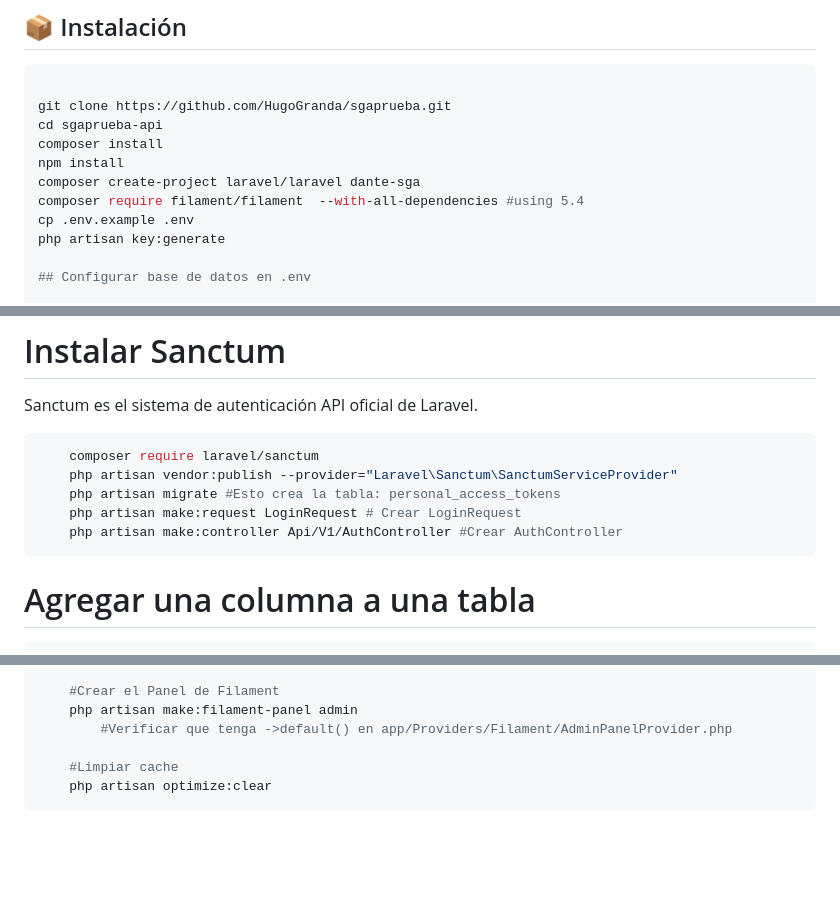
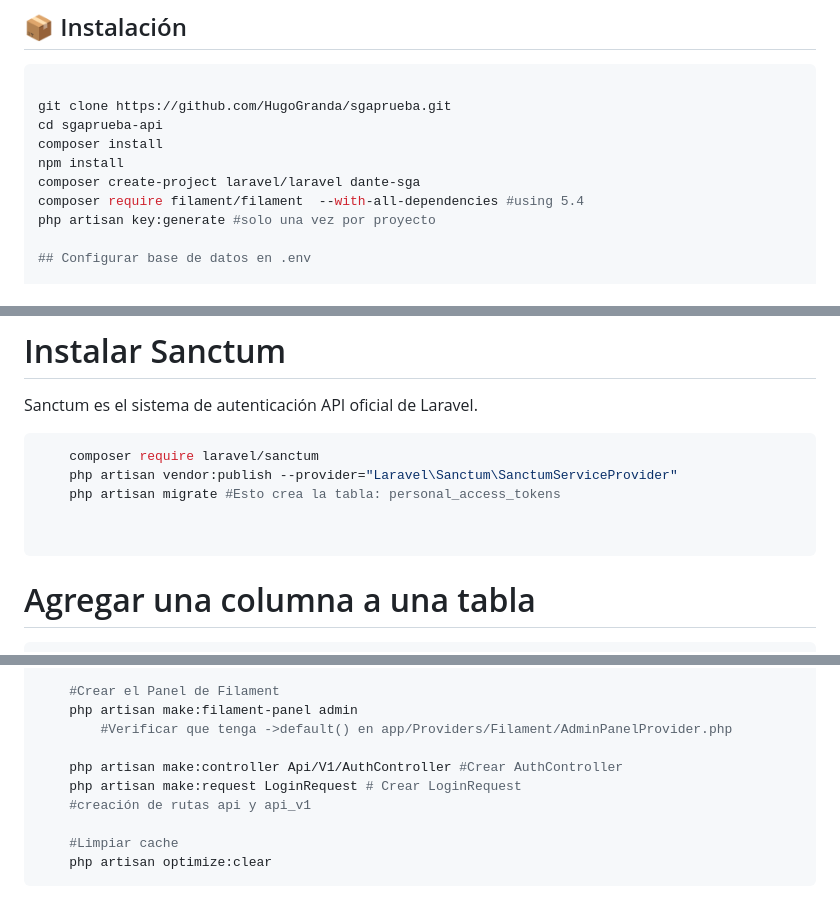
Before and after one commit to HugoGranda/sgaprueba, a Markdown page: README.md, 3 parts joined by grey strips. Rendered like a GitHub page; blank space fills up the shorter version.

Commit message:
feat: change install on readme

````diff
--- a/README.md
+++ b/README.md
@@ -19,8 +19,7 @@ composer install
 npm install
 composer create-project laravel/laravel dante-sga
 composer require filament/filament  --with-all-dependencies #using 5.4
-cp .env.example .env
-php artisan key:generate
+php artisan key:generate #solo una vez por proyecto
 
 ## Configurar base de datos en .env
 
@@ -106,8 +105,8 @@ Sanctum es el sistema de autenticación API oficial de Laravel.
     composer require laravel/sanctum
     php artisan vendor:publish --provider="Laravel\Sanctum\SanctumServiceProvider"
     php artisan migrate #Esto crea la tabla: personal_access_tokens
-    php artisan make:request LoginRequest # Crear LoginRequest
-    php artisan make:controller Api/V1/AuthController #Crear AuthController
+
+
 ```
 
 # Agregar una columna a una tabla
@@ -201,6 +200,10 @@ EN composer.json eliminar "@php artisan filament:upgrade"
     php artisan make:filament-panel admin
         #Verificar que tenga ->default() en app/Providers/Filament/AdminPanelProvider.php
 
+    php artisan make:controller Api/V1/AuthController #Crear AuthController
+    php artisan make:request LoginRequest # Crear LoginRequest
+    #creación de rutas api y api_v1
+
     #Limpiar cache
     php artisan optimize:clear
 ```
````
